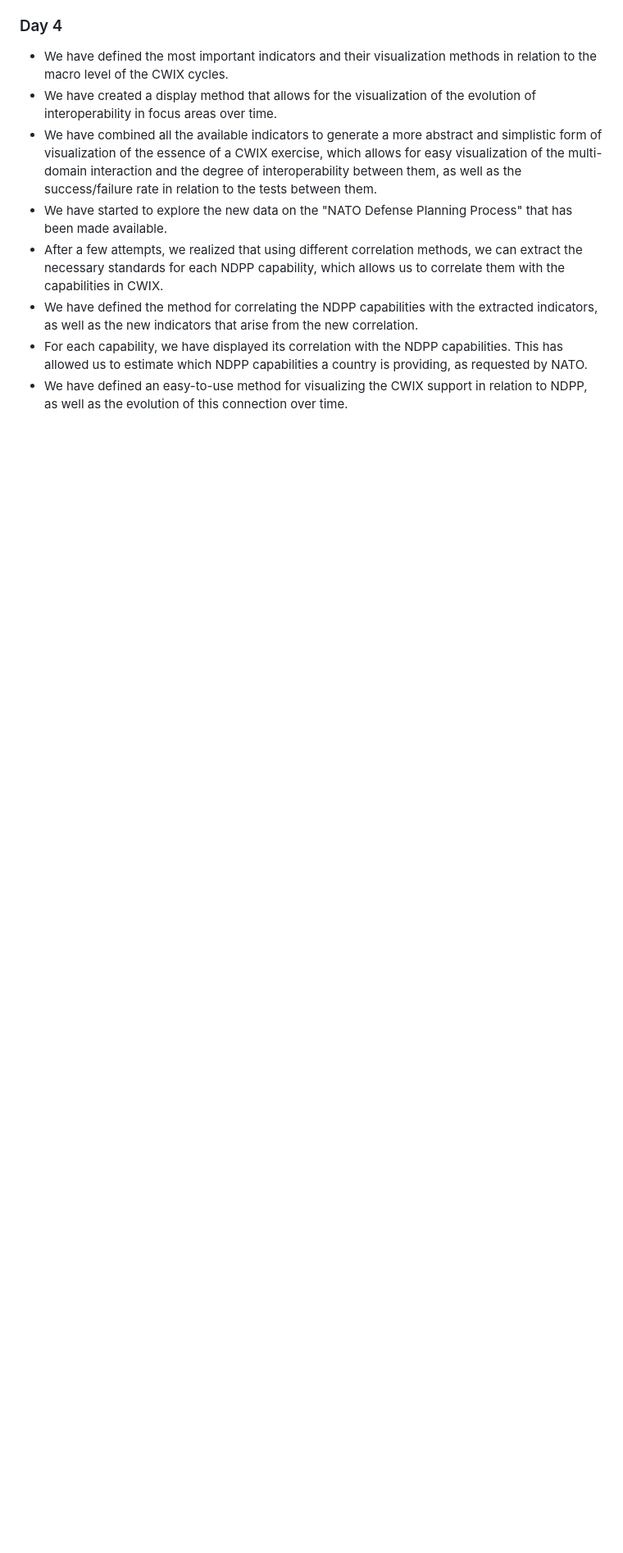
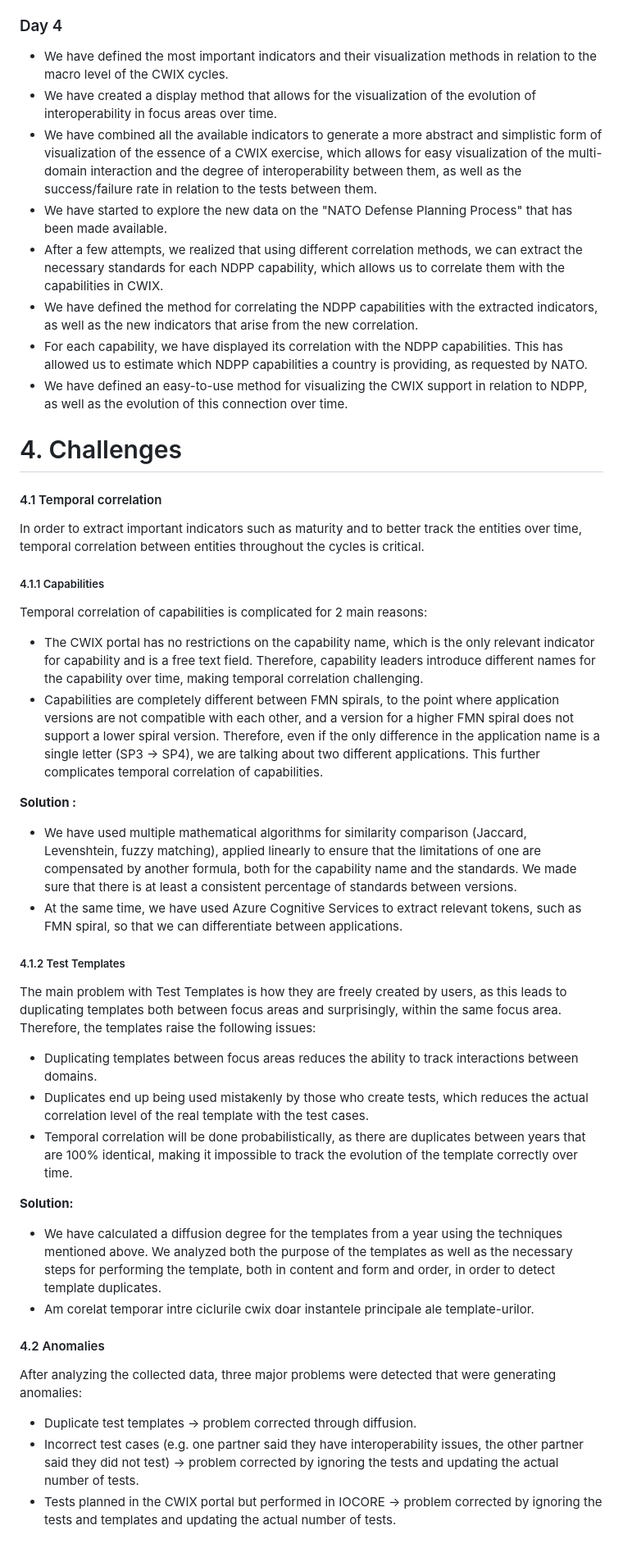
Before and after one commit to tidehackathon/team-frostbyte, a Markdown page: README.md, the part around one of its changes. Shown at 82% size. Rendered like a GitHub page; blank space fills up the shorter version.

Commit message:
Challanges added to README

```diff
--- a/README.md
+++ b/README.md
@@ -155,3 +155,32 @@ Not ready to be commited yet.
 * We have defined the method for correlating the NDPP capabilities with the extracted indicators, as well as the new indicators that arise from the new correlation.
 * For each capability, we have displayed its correlation with the NDPP capabilities. This has allowed us to estimate which NDPP capabilities a country is providing, as requested by NATO.
 * We have defined an easy-to-use method for visualizing the CWIX support in relation to NDPP, as well as the evolution of this connection over time.
+
+# 4. Challenges
+#### 4.1 Temporal correlation
+In order to extract important indicators such as maturity and to better track the entities over time, temporal correlation between entities throughout the cycles is critical.
+##### 4.1.1 Capabilities
+Temporal correlation of capabilities is complicated for 2 main reasons:
+* The CWIX portal has no restrictions on the capability name, which is the only relevant indicator for capability and is a free text field. Therefore, capability leaders introduce different names for the capability over time, making temporal correlation challenging.
+* Capabilities are completely different between FMN spirals, to the point where application versions are not compatible with each other, and a version for a higher FMN spiral does not support a lower spiral version. Therefore, even if the only difference in the application name is a single letter (SP3 -> SP4), we are talking about two different applications. This further complicates temporal correlation of capabilities.
+
+**Solution :**
+* We have used multiple mathematical algorithms for similarity comparison (Jaccard, Levenshtein, fuzzy matching), applied linearly to ensure that the limitations of one are compensated by another formula, both for the capability name and the standards. We made sure that there is at least a consistent percentage of standards between versions.
+* At the same time, we have used Azure Cognitive Services to extract relevant tokens, such as FMN spiral, so that we can differentiate between applications.
+
+##### 4.1.2 Test Templates
+The main problem with Test Templates is how they are freely created by users, as this leads to duplicating templates both between focus areas and surprisingly, within the same focus area.
+Therefore, the templates raise the following issues:
+* Duplicating templates between focus areas reduces the ability to track interactions between domains.
+* Duplicates end up being used mistakenly by those who create tests, which reduces the actual correlation level of the real template with the test cases.
+* Temporal correlation will be done probabilistically, as there are duplicates between years that are 100% identical, making it impossible to track the evolution of the template correctly over time.
+
+**Solution:**
+* We have calculated a diffusion degree for the templates from a year using the techniques mentioned above. We analyzed both the purpose of the templates as well as the necessary steps for performing the template, both in content and form and order, in order to detect template duplicates.
+* Am corelat temporar intre ciclurile cwix doar instantele principale ale template-urilor.
+
+#### 4.2 Anomalies
+After analyzing the collected data, three major problems were detected that were generating anomalies:
+* Duplicate test templates -> problem corrected through diffusion.
+* Incorrect test cases (e.g. one partner said they have interoperability issues, the other partner said they did not test) -> problem corrected by ignoring the tests and updating the actual number of tests.
+* Tests planned in the CWIX portal but performed in IOCORE -> problem corrected by ignoring the tests and templates and updating the actual number of tests.
```
Also changed, not shown: other parts of README.md (+1 -1 lines).
